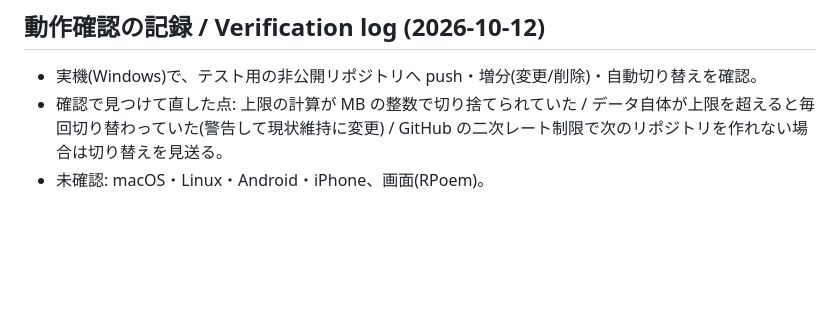
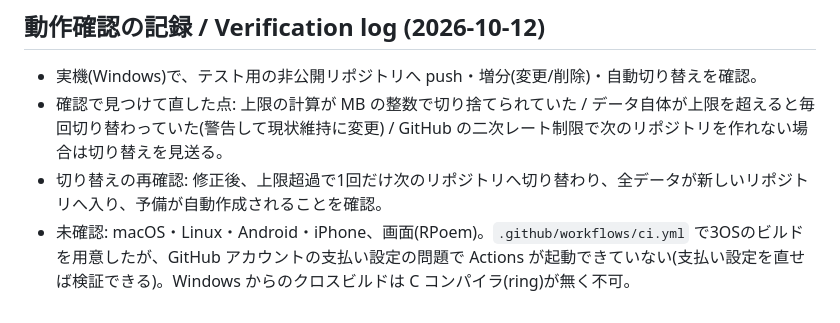
Before and after one commit to aon-co-jp-backup/open-backup, a Markdown page: README.md, the part around the change. Drawn GitHub-style; blank space fills up the shorter version.

Commit message:
docs: 検証状況の記録(切り替え再確認済み、3OSのCIは支払い設定で未起動)
Co-Authored-By: Claude Sonnet 5.5 <noreply@anthropic.com>

```diff
--- a/README.md
+++ b/README.md
@@ -107,4 +107,5 @@ Disable with `ai_classify = false` in `config.toml`.
 
 - 実機(Windows)で、テスト用の非公開リポジトリへ push・増分(変更/削除)・自動切り替えを確認。
 - 確認で見つけて直した点: 上限の計算が MB の整数で切り捨てられていた / データ自体が上限を超えると毎回切り替わっていた(警告して現状維持に変更) / GitHub の二次レート制限で次のリポジトリを作れない場合は切り替えを見送る。
-- 未確認: macOS・Linux・Android・iPhone、画面(RPoem)。
+- 切り替えの再確認: 修正後、上限超過で1回だけ次のリポジトリへ切り替わり、全データが新しいリポジトリへ入り、予備が自動作成されることを確認。
+- 未確認: macOS・Linux・Android・iPhone、画面(RPoem)。`.github/workflows/ci.yml` で3OSのビルドを用意したが、GitHub アカウントの支払い設定の問題で Actions が起動できていない(支払い設定を直せば検証できる)。Windows からのクロスビルドは C コンパイラ(ring)が無く不可。
```
